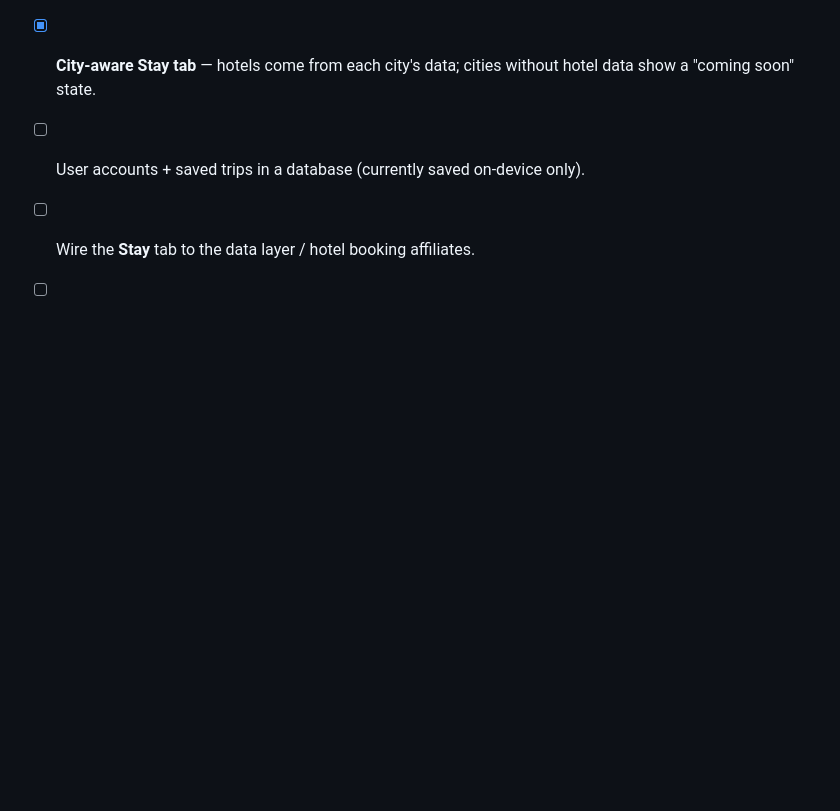
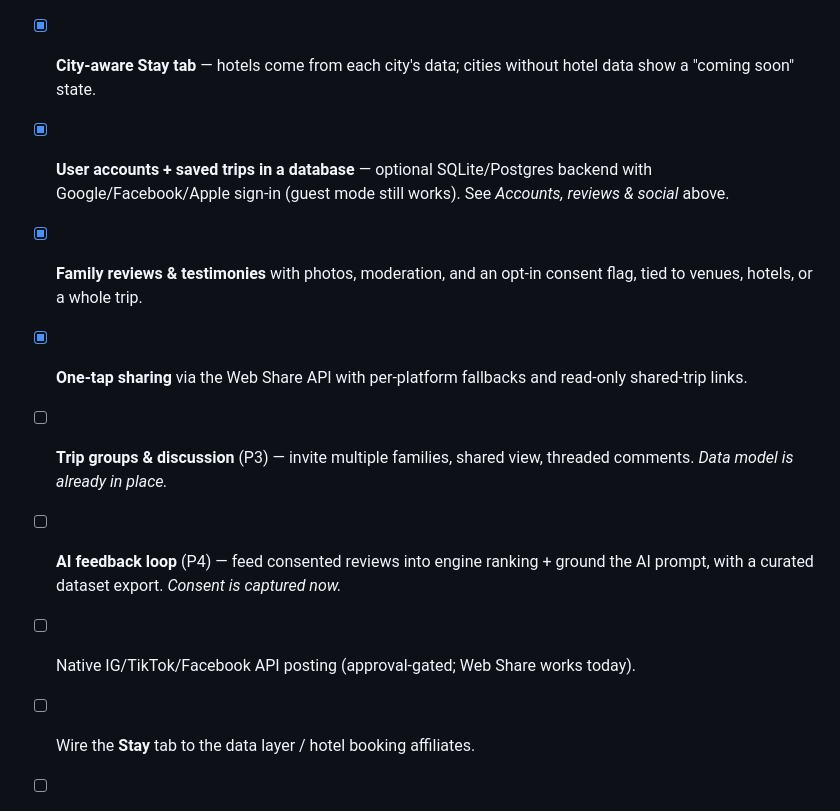
Before and after one commit to Chin-Way/Tripit, a Markdown page: README.md, the part around one of its changes. GitHub-like rendering; blank space fills up the shorter version.

```diff
--- a/README.md
+++ b/README.md
@@ -155,7 +228,18 @@ app — the "visit the site" and "download the app" goals in one code.
       is set. The survey chips come from `GET /api/cities`.
 - [x] **City-aware Stay tab** — hotels come from each city's data; cities without
       hotel data show a "coming soon" state.
-- [ ] User accounts + saved trips in a database (currently saved on-device only).
+- [x] **User accounts + saved trips in a database** — optional SQLite/Postgres backend
+      with Google/Facebook/Apple sign-in (guest mode still works). See *Accounts,
+      reviews & social* above.
+- [x] **Family reviews & testimonies** with photos, moderation, and an opt-in consent
+      flag, tied to venues, hotels, or a whole trip.
+- [x] **One-tap sharing** via the Web Share API with per-platform fallbacks and
+      read-only shared-trip links.
+- [ ] **Trip groups & discussion** (P3) — invite multiple families, shared view, threaded
+      comments. *Data model is already in place.*
+- [ ] **AI feedback loop** (P4) — feed consented reviews into engine ranking + ground the
+      AI prompt, with a curated dataset export. *Consent is captured now.*
+- [ ] Native IG/TikTok/Facebook API posting (approval-gated; Web Share works today).
 - [ ] Wire the **Stay** tab to the data layer / hotel booking affiliates.
 - [ ] Real PNG app icons (an SVG icon is included for now).
 - [ ] Free-trial paywall + subscription ($9.99/mo per the deck) via Stripe / RevenueCat.
```
Also changed, not shown: other parts of README.md (+73 -0 lines).
